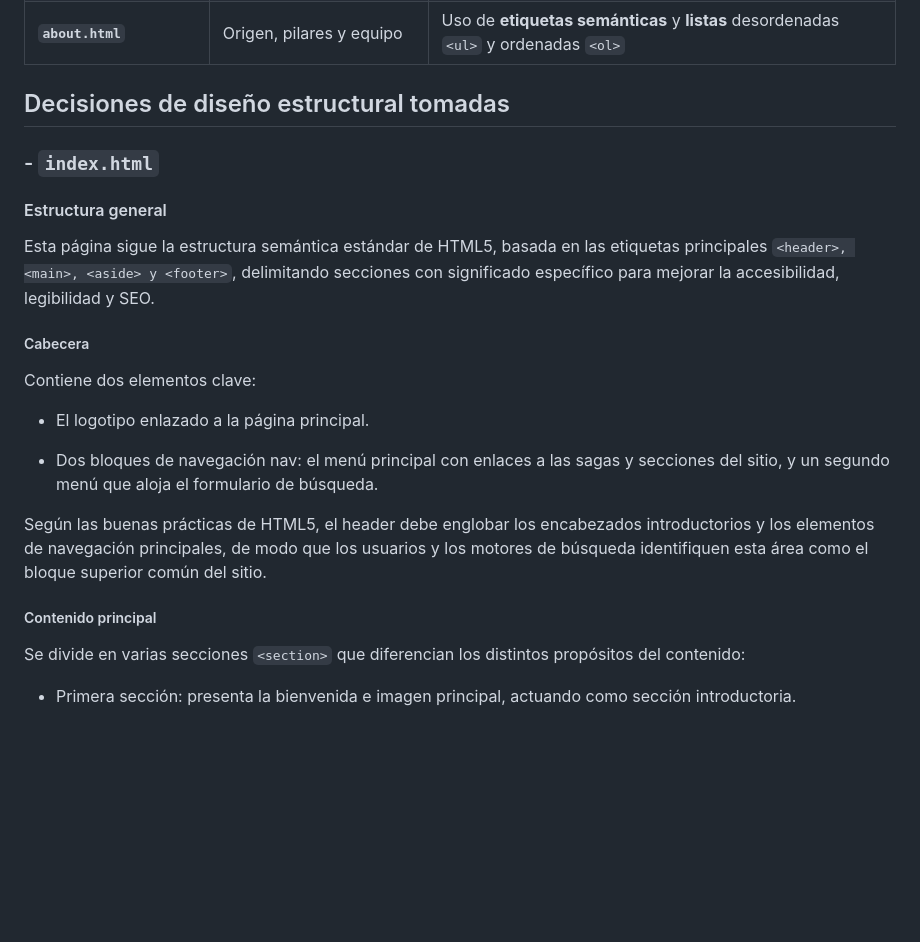
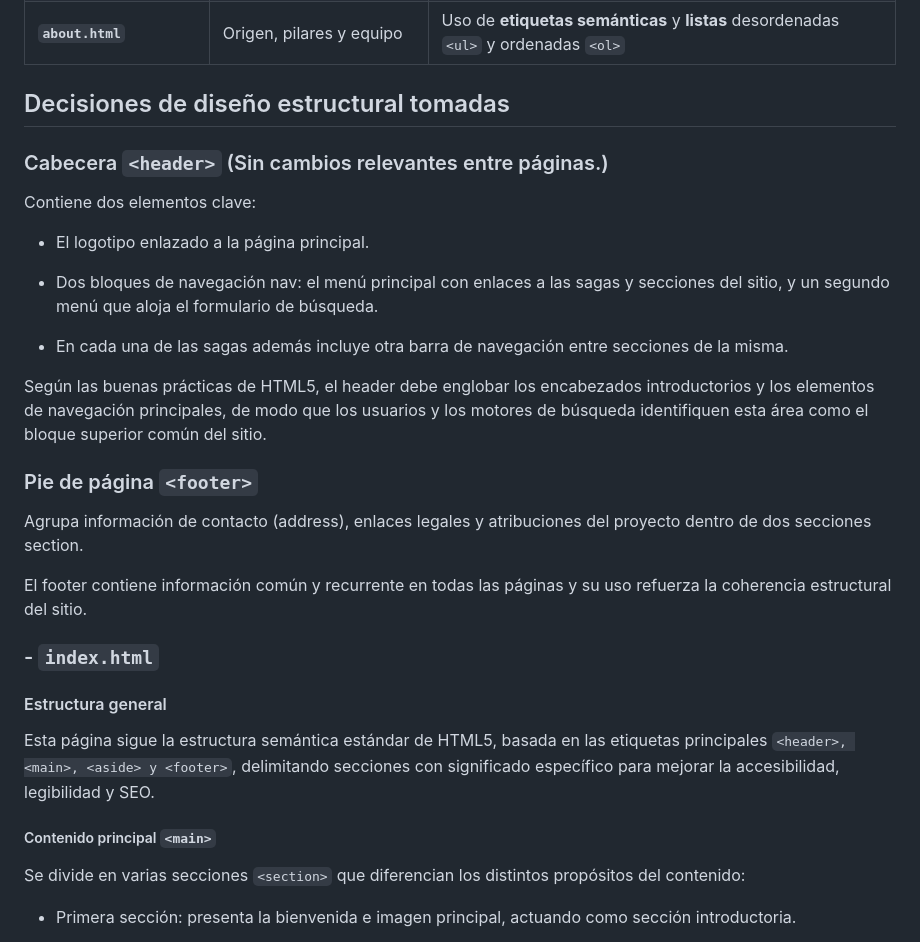
Before and after one commit to ifonlob/Proyecto-NintendoMania, a Markdown page: README.md, the part around the change printed below. Rendered like a GitHub page; blank space fills up the shorter version.

```diff
--- a/README.md
+++ b/README.md
@@ -45,22 +45,30 @@ El proyecto consta de las 6 páginas obligatorias más una opcional, cada una co
 
 ## Decisiones de diseño estructural tomadas
 
+### Cabecera `<header>` (Sin cambios relevantes entre páginas.)
+
+Contiene dos elementos clave:
+
+- El logotipo enlazado a la página principal.
+
+- Dos bloques de navegación nav: el menú principal con enlaces a las sagas y secciones del sitio, y un segundo menú que aloja el formulario de búsqueda.
+
+- En cada una de las sagas además incluye otra barra de navegación entre secciones de la misma.
+
+Según las buenas prácticas de HTML5, el header debe englobar los encabezados introductorios y los elementos de navegación principales, de modo que los usuarios y los motores de búsqueda identifiquen esta área como el bloque superior común del sitio.
+
+### Pie de página `<footer>`
+Agrupa información de contacto (address), enlaces legales y atribuciones del proyecto dentro de dos secciones section.
+
+El footer contiene información común y recurrente en todas las páginas y su uso refuerza la coherencia estructural del sitio.
+
 ### - `index.html`
 
 #### Estructura general
 
 Esta página sigue la estructura semántica estándar de HTML5, basada en las etiquetas principales `<header>, <main>, <aside> y <footer>`, delimitando secciones con significado específico para mejorar la accesibilidad, legibilidad y SEO.
 
-##### Cabecera <header>
-Contiene dos elementos clave:
-
-- El logotipo enlazado a la página principal.
-
-- Dos bloques de navegación nav: el menú principal con enlaces a las sagas y secciones del sitio, y un segundo menú que aloja el formulario de búsqueda.
-
-Según las buenas prácticas de HTML5, el header debe englobar los encabezados introductorios y los elementos de navegación principales, de modo que los usuarios y los motores de búsqueda identifiquen esta área como el bloque superior común del sitio.
-
-##### Contenido principal <main>
+##### Contenido principal `<main>`
 Se divide en varias secciones `<section>` que diferencian los distintos propósitos del contenido:
 
 - Primera sección: presenta la bienvenida e imagen principal, actuando como sección introductoria.
```
Also changed, not shown: other parts of README.md (+49 -12 lines).
